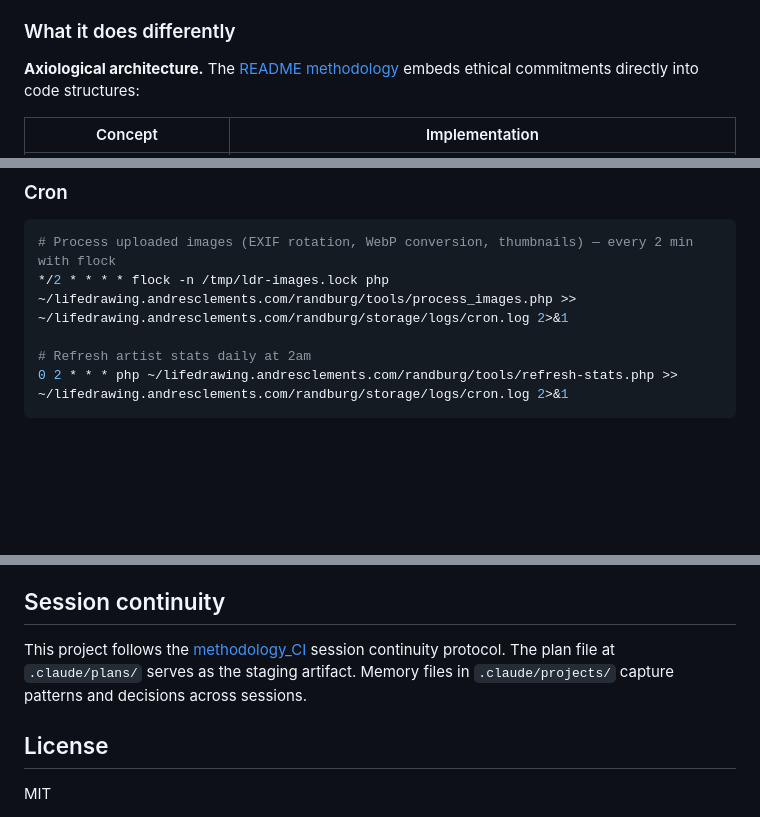
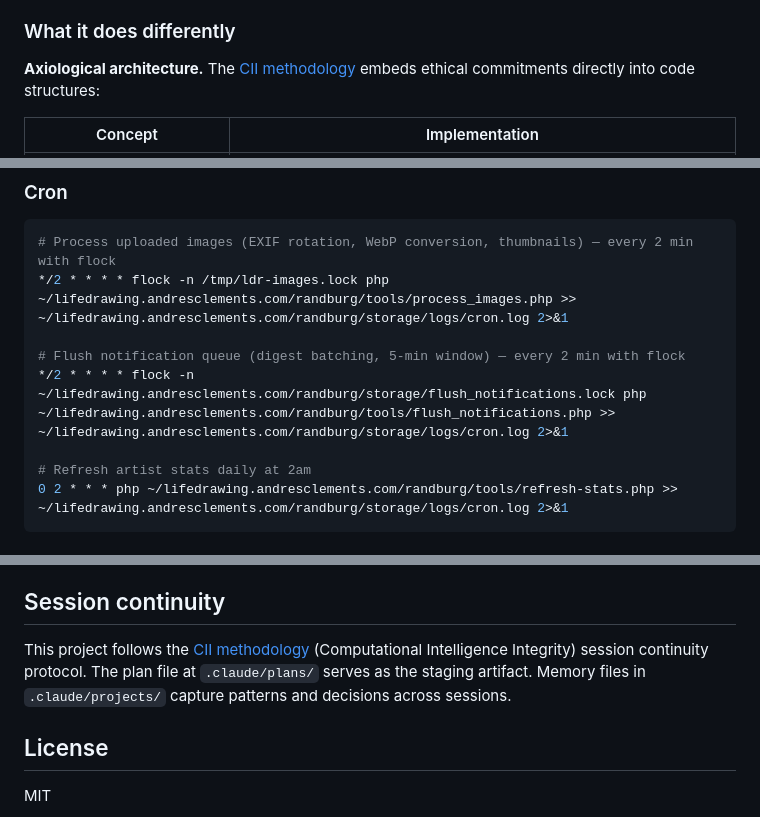
Before and after one commit to AndreClements/lifedrawing, a Markdown page: README.md, 3 parts joined by grey strips. Rendered like a GitHub page; blank space fills up the shorter version.

````diff
--- a/README.md
+++ b/README.md
@@ -49,7 +50,7 @@ If you've worked with Laravel, you'll recognise some of the bones:
 
 ### What it does differently
 
-**Axiological architecture.** The [README methodology](https://github.com/andreclements/README) embeds ethical commitments directly into code structures:
+**Axiological architecture.** The [CII methodology](https://github.com/andreclements/README/blob/main/docs/methods/METHODOLOGY_CII.md) embeds ethical commitments directly into code structures:
 
 | Concept | Implementation |
 |---|---|
@@ -237,6 +243,9 @@ Live at: `https://lifedrawing.andresclements.com/randburg`
 # Process uploaded images (EXIF rotation, WebP conversion, thumbnails) — every 2 min with flock
 */2 * * * * flock -n /tmp/ldr-images.lock php ~/lifedrawing.andresclements.com/randburg/tools/process_images.php >> ~/lifedrawing.andresclements.com/randburg/storage/logs/cron.log 2>&1
 
+# Flush notification queue (digest batching, 5-min window) — every 2 min with flock
+*/2 * * * * flock -n ~/lifedrawing.andresclements.com/randburg/storage/flush_notifications.lock php ~/lifedrawing.andresclements.com/randburg/tools/flush_notifications.php >> ~/lifedrawing.andresclements.com/randburg/storage/logs/cron.log 2>&1
+
 # Refresh artist stats daily at 2am
 0 2 * * * php ~/lifedrawing.andresclements.com/randburg/tools/refresh-stats.php >> ~/lifedrawing.andresclements.com/randburg/storage/logs/cron.log 2>&1
 ```
@@ -267,7 +276,7 @@ The consent simplification was the project's defining architectural decision. In
 
 ## Session continuity
 
-This project follows the [methodology_CI](https://github.com/andreclements/README/blob/main/docs/methods/METHODOLOGY_CI.md) session continuity protocol. The plan file at `.claude/plans/` serves as the staging artifact. Memory files in `.claude/projects/` capture patterns and decisions across sessions.
+This project follows the [CII methodology](https://github.com/andreclements/README/blob/main/docs/methods/METHODOLOGY_CII.md) (Computational Intelligence Integrity) session continuity protocol. The plan file at `.claude/plans/` serves as the staging artifact. Memory files in `.claude/projects/` capture patterns and decisions across sessions.
 
 ## License
 
````
Also changed, not shown: other parts of README.md (+11 -5 lines), deploy/README.md (+3 -0 lines), docs/case-study-methodology-ci.md (+16 -10 lines).
